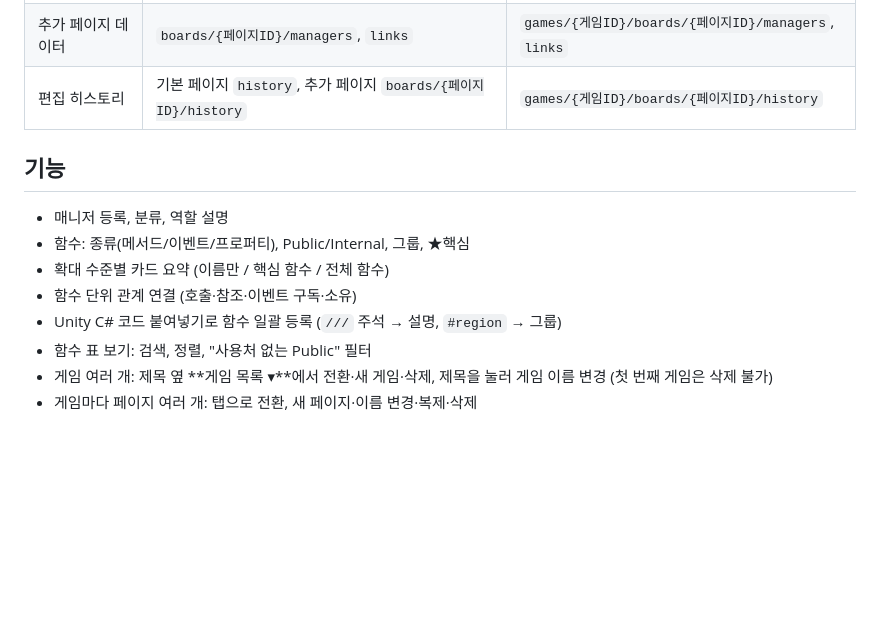
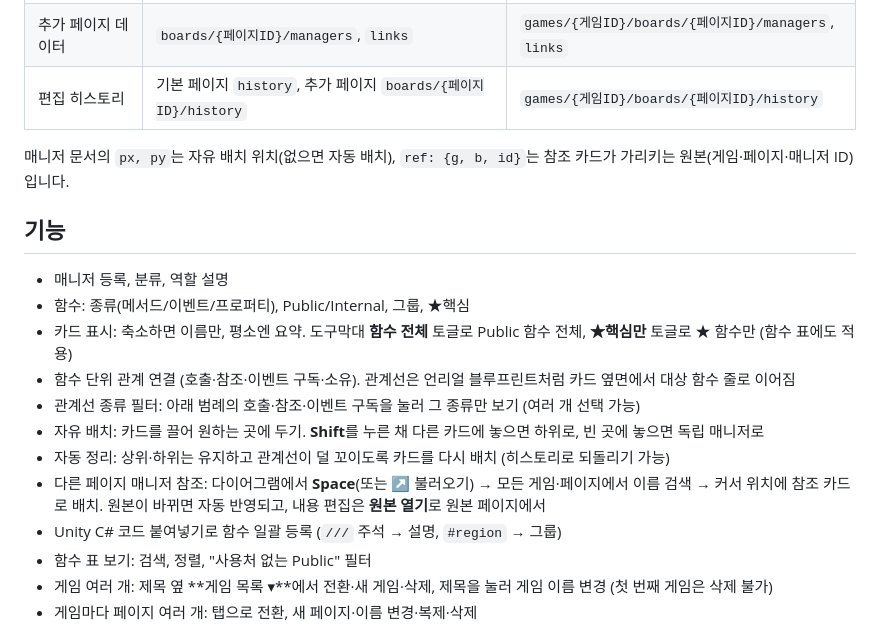
Before and after one commit to JungSe0ng/manager-map, a Markdown page: README.md, the part around the change. Rendered like a GitHub page; blank space fills up the shorter version.

Commit message:
#docs : 배치·필터·참조 기능 사용법 추가
Co-Authored-By: Claude <noreply@anthropic.com>

```diff
--- a/README.md
+++ b/README.md
@@ -46,11 +46,17 @@ Authentication > **설정 > 승인된 도메인**에 GitHub Pages 주소의 도
 | 추가 페이지 데이터 | `boards/{페이지ID}/managers`, `links` | `games/{게임ID}/boards/{페이지ID}/managers`, `links` |
 | 편집 히스토리 | 기본 페이지 `history`, 추가 페이지 `boards/{페이지ID}/history` | `games/{게임ID}/boards/{페이지ID}/history` |
 
+매니저 문서의 `px, py`는 자유 배치 위치(없으면 자동 배치), `ref: {g, b, id}`는 참조 카드가 가리키는 원본(게임·페이지·매니저 ID)입니다.
+
 ## 기능
 - 매니저 등록, 분류, 역할 설명
 - 함수: 종류(메서드/이벤트/프로퍼티), Public/Internal, 그룹, ★핵심
-- 확대 수준별 카드 요약 (이름만 / 핵심 함수 / 전체 함수)
-- 함수 단위 관계 연결 (호출·참조·이벤트 구독·소유)
+- 카드 표시: 축소하면 이름만, 평소엔 요약. 도구막대 **함수 전체** 토글로 Public 함수 전체, **★핵심만** 토글로 ★ 함수만 (함수 표에도 적용)
+- 함수 단위 관계 연결 (호출·참조·이벤트 구독·소유). 관계선은 언리얼 블루프린트처럼 카드 옆면에서 대상 함수 줄로 이어짐
+- 관계선 종류 필터: 아래 범례의 호출·참조·이벤트 구독을 눌러 그 종류만 보기 (여러 개 선택 가능)
+- 자유 배치: 카드를 끌어 원하는 곳에 두기. **Shift**를 누른 채 다른 카드에 놓으면 하위로, 빈 곳에 놓으면 독립 매니저로
+- 자동 정리: 상위·하위는 유지하고 관계선이 덜 꼬이도록 카드를 다시 배치 (히스토리로 되돌리기 가능)
+- 다른 페이지 매니저 참조: 다이어그램에서 **Space**(또는 ↗ 불러오기) → 모든 게임·페이지에서 이름 검색 → 커서 위치에 참조 카드로 배치. 원본이 바뀌면 자동 반영되고, 내용 편집은 **원본 열기**로 원본 페이지에서
 - Unity C# 코드 붙여넣기로 함수 일괄 등록 (`///` 주석 → 설명, `#region` → 그룹)
 - 함수 표 보기: 검색, 정렬, "사용처 없는 Public" 필터
 - 게임 여러 개: 제목 옆 **게임 목록 ▾**에서 전환·새 게임·삭제, 제목을 눌러 게임 이름 변경 (첫 번째 게임은 삭제 불가)
```
